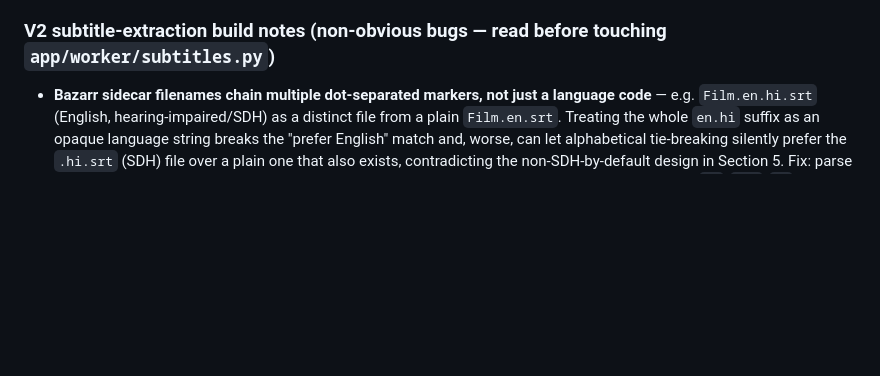
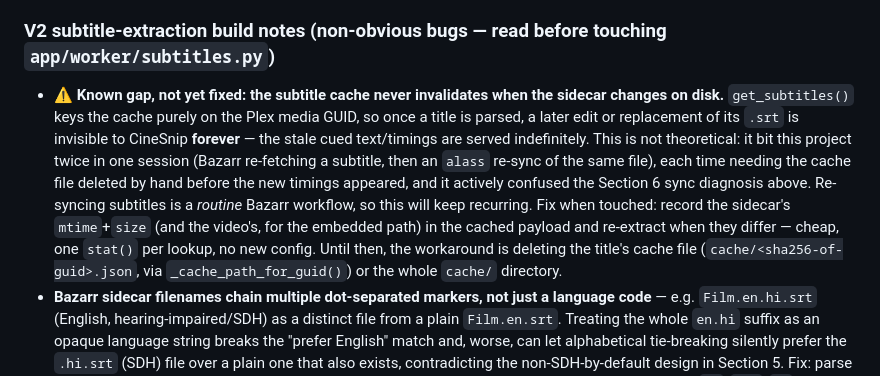
Before and after one commit to jayhosted/CineSnip, a Markdown page: CLAUDE.md, the part around one of its changes. Drawn GitHub-style; blank space fills up the shorter version.

Commit message:
Settle the subtitle-sync question against ground truth; flag stale-cache gap
Resolves the sync investigation definitively using the file's own
embedded PGS subtitle track as ground truth (authored against that exact
remux), cross-checked with a contact sheet of the opening frames.

For Snatch: embedded PGS puts the first cue at 34.327s. The original
sidecar said 37.704s (~3.4s late — the originally-reported symptom was
real), Bazarr's "99% match" re-fetch said 12.559s (~22s early, landing
over the Screen Gems ident), and alass corrected it to 34.501s — within
174ms of ground truth. CineSnip's seek was never at fault; that was
already proven by fast-seek vs linear-decode producing identical frames.

Documents two dead ends so they aren't repeated: silencedetect is only a
coarse locator, and "looks fine in Plex" is not ground truth for a
sidecar, because Plex serves external subs from its own indexed copy
that lags disk — which is what produced the confusing "bot fixed / Plex
broke" inversion.

Also flags a real gap this exposed: the subtitle cache keys only on Plex
GUID and never notices a changed sidecar, so a re-synced subtitle is
invisible until its cache file is deleted by hand. Needed manual
clearing twice in one session; re-syncing is a routine Bazarr workflow.

```diff
--- a/CLAUDE.md
+++ b/CLAUDE.md
@@ -200,6 +205,21 @@ quote-search rendering path reuses the same seek/duration logic.
 
 ### V2 subtitle-extraction build notes (non-obvious bugs — read before touching `app/worker/subtitles.py`)
 
+- **⚠️ Known gap, not yet fixed: the subtitle cache never invalidates when
+  the sidecar changes on disk.** `get_subtitles()` keys the cache purely on
+  the Plex media GUID, so once a title is parsed, a later edit or
+  replacement of its `.srt` is invisible to CineSnip **forever** — the
+  stale cued text/timings are served indefinitely. This is not theoretical:
+  it bit this project twice in one session (Bazarr re-fetching a subtitle,
+  then an `alass` re-sync of the same file), each time needing the cache
+  file deleted by hand before the new timings appeared, and it actively
+  confused the Section 6 sync diagnosis above. Re-syncing subtitles is a
+  *routine* Bazarr workflow, so this will keep recurring. Fix when touched:
+  record the sidecar's `mtime`+`size` (and the video's, for the embedded
+  path) in the cached payload and re-extract when they differ — cheap, one
+  `stat()` per lookup, no new config. Until then, the workaround is
+  deleting the title's cache file (`cache/<sha256-of-guid>.json`, via
+  `_cache_path_for_guid()`) or the whole `cache/` directory.
 - **Bazarr sidecar filenames chain multiple dot-separated markers, not
   just a language code** — e.g. `Film.en.hi.srt` (English,
   hearing-impaired/SDH) as a distinct file from a plain `Film.en.srt`.
```
Also changed, not shown: other parts of CLAUDE.md (+6 -1 lines).
